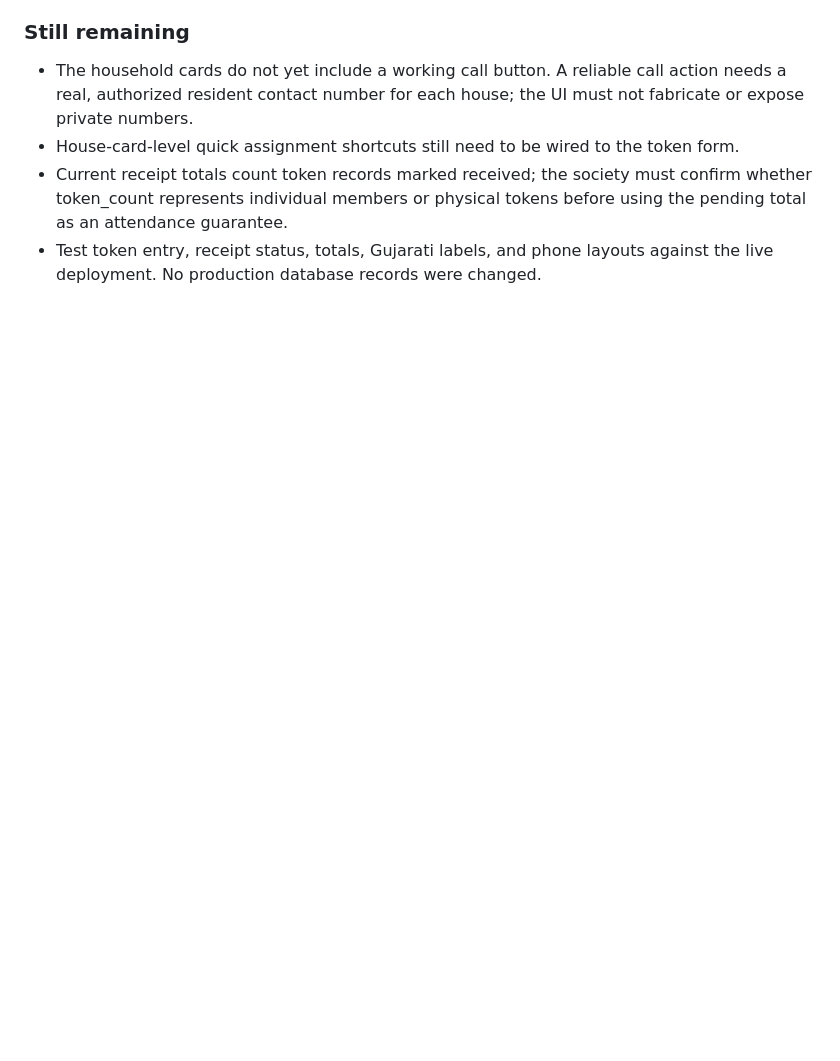
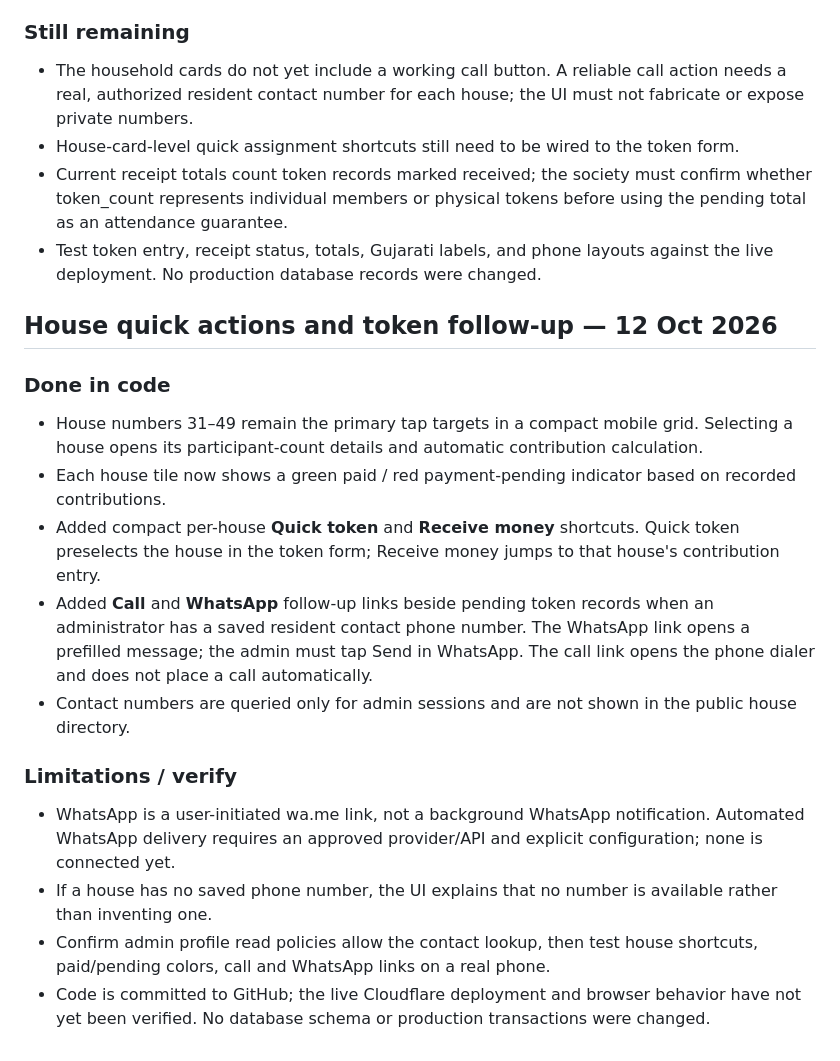
Before and after one commit to dhrumilM1999/society-management, a Markdown page: README.md, the part around the change. Drawn GitHub-style; blank space fills up the shorter version.

Commit message:
Document house shortcuts and token follow-up actions

```diff
--- a/README.md
+++ b/README.md
@@ -211,3 +211,19 @@ The public directory is secondary utility, not the main product entry point. Sig
 - House-card-level quick assignment shortcuts still need to be wired to the token form.
 - Current receipt totals count token records marked received; the society must confirm whether token_count represents individual members or physical tokens before using the pending total as an attendance guarantee.
 - Test token entry, receipt status, totals, Gujarati labels, and phone layouts against the live deployment. No production database records were changed.
+
+
+## House quick actions and token follow-up — 12 Oct 2026
+
+### Done in code
+- House numbers 31–49 remain the primary tap targets in a compact mobile grid. Selecting a house opens its participant-count details and automatic contribution calculation.
+- Each house tile now shows a green paid / red payment-pending indicator based on recorded contributions.
+- Added compact per-house **Quick token** and **Receive money** shortcuts. Quick token preselects the house in the token form; Receive money jumps to that house's contribution entry.
+- Added **Call** and **WhatsApp** follow-up links beside pending token records when an administrator has a saved resident contact phone number. The WhatsApp link opens a prefilled message; the admin must tap Send in WhatsApp. The call link opens the phone dialer and does not place a call automatically.
+- Contact numbers are queried only for admin sessions and are not shown in the public house directory.
+
+### Limitations / verify
+- WhatsApp is a user-initiated wa.me link, not a background WhatsApp notification. Automated WhatsApp delivery requires an approved provider/API and explicit configuration; none is connected yet.
+- If a house has no saved phone number, the UI explains that no number is available rather than inventing one.
+- Confirm admin profile read policies allow the contact lookup, then test house shortcuts, paid/pending colors, call and WhatsApp links on a real phone.
+- Code is committed to GitHub; the live Cloudflare deployment and browser behavior have not yet been verified. No database schema or production transactions were changed.
```
